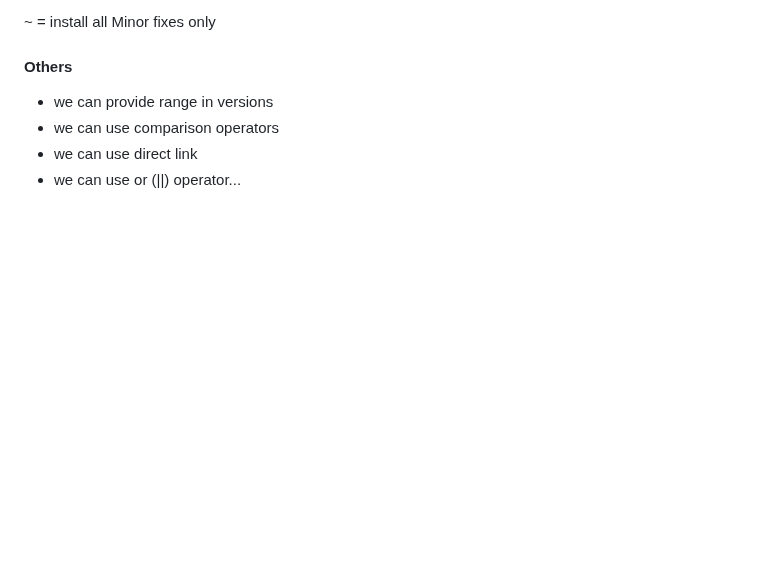
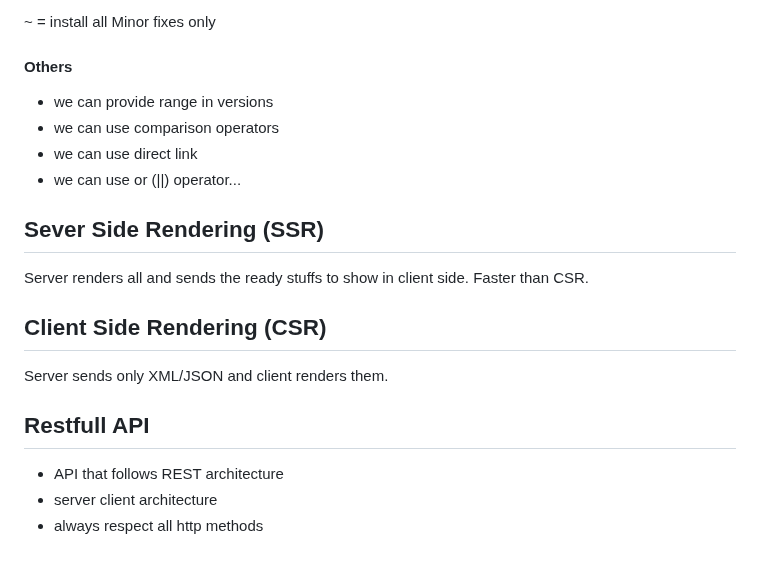
Before and after one commit to MArhamAA1422/b6-learning, a Markdown page: node/basics.md, the part around the change. Drawn GitHub-style; blank space fills up the shorter version.

Commit message:
node: ssr, csr, restfull api

```diff
--- a/node/basics.md
+++ b/node/basics.md
@@ -221,3 +221,17 @@ a.b.c; Three parts:
 - we can use comparison operators
 - we can use direct link
 - we can use or (||) operator...
+
+## Sever Side Rendering (SSR)
+
+Server renders all and sends the ready stuffs to show in client side. Faster than CSR.
+
+## Client Side Rendering (CSR)
+
+Server sends only XML/JSON and client renders them.
+
+## Restfull API
+
+- API that follows REST architecture
+- server client architecture
+- always respect all http methods
```
